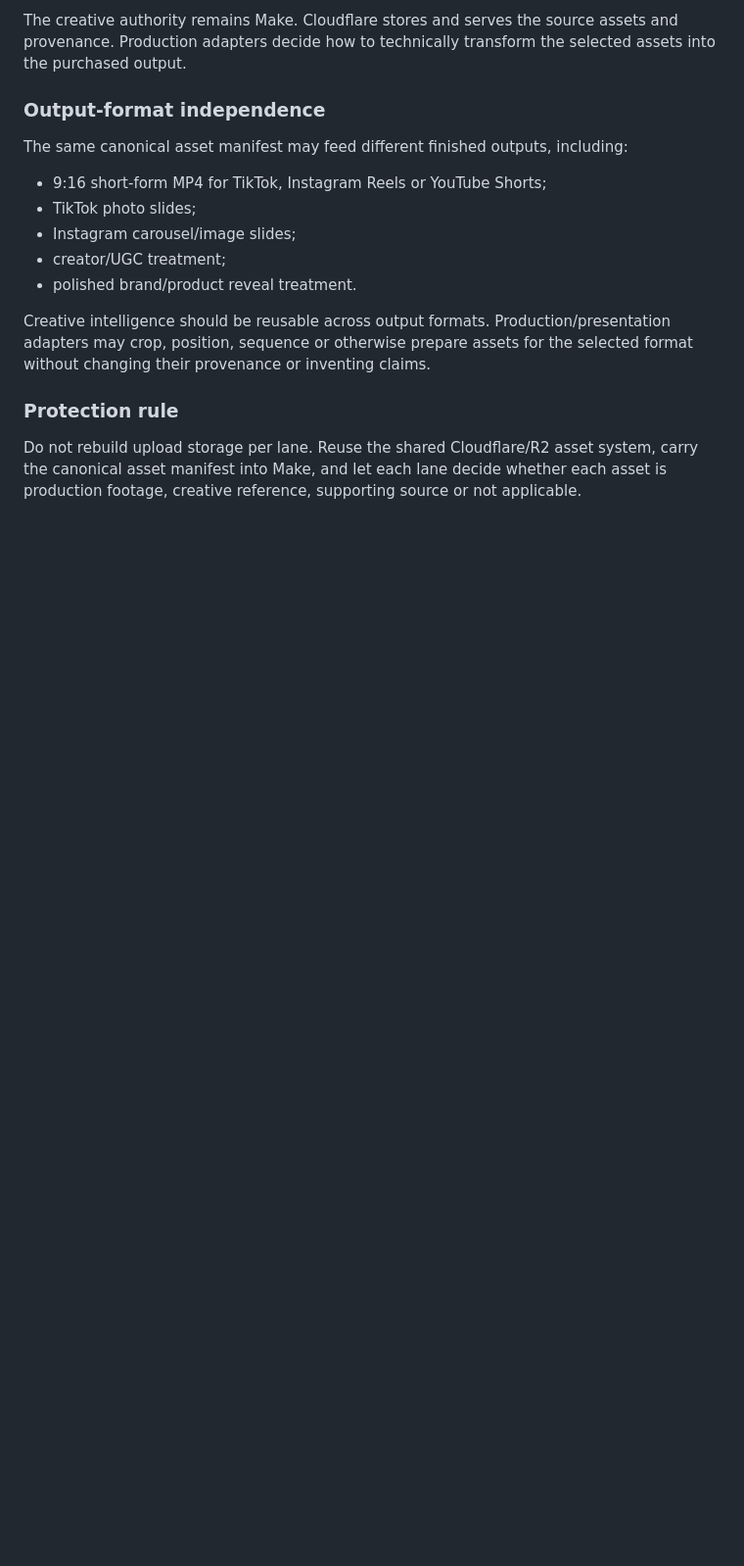
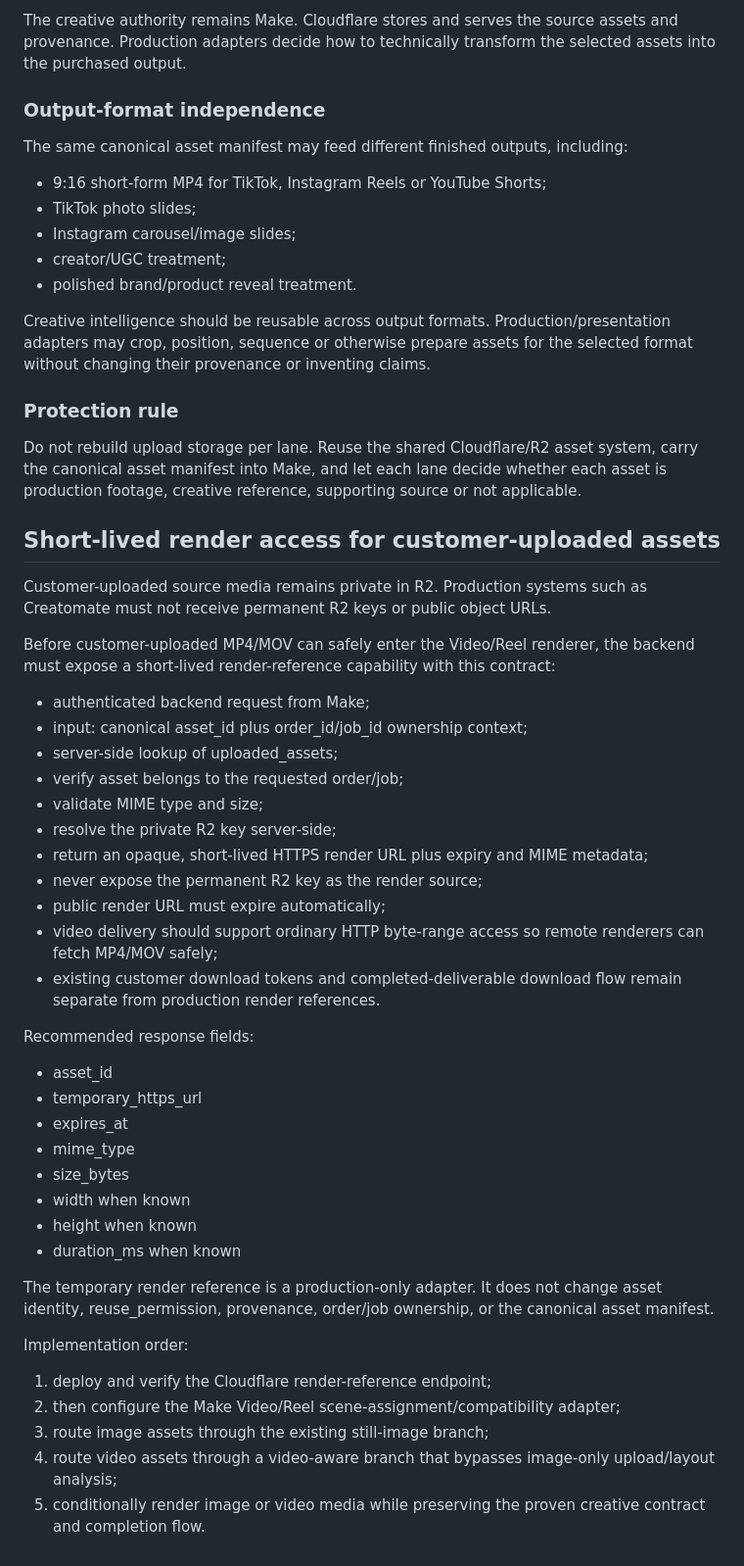
Before and after one commit to tripsdelivered-sketch/make-you-stop, a Markdown page: worker-upload/ARCHITECTURE.md, the part around the change. Shown at 98% size. GitHub-like rendering; blank space fills up the shorter version.

Commit message:
Document short-lived render access contract for uploaded media

```diff
--- a/worker-upload/ARCHITECTURE.md
+++ b/worker-upload/ARCHITECTURE.md
@@ -361,3 +361,43 @@ Creative intelligence should be reusable across output formats. Production/prese
 ### Protection rule
 
 Do not rebuild upload storage per lane. Reuse the shared Cloudflare/R2 asset system, carry the canonical asset manifest into Make, and let each lane decide whether each asset is production footage, creative reference, supporting source or not applicable.
+
+
+## Short-lived render access for customer-uploaded assets
+
+Customer-uploaded source media remains private in R2. Production systems such as Creatomate must not receive permanent R2 keys or public object URLs.
+
+Before customer-uploaded MP4/MOV can safely enter the Video/Reel renderer, the backend must expose a short-lived render-reference capability with this contract:
+
+- authenticated backend request from Make;
+- input: canonical asset_id plus order_id/job_id ownership context;
+- server-side lookup of uploaded_assets;
+- verify asset belongs to the requested order/job;
+- validate MIME type and size;
+- resolve the private R2 key server-side;
+- return an opaque, short-lived HTTPS render URL plus expiry and MIME metadata;
+- never expose the permanent R2 key as the render source;
+- public render URL must expire automatically;
+- video delivery should support ordinary HTTP byte-range access so remote renderers can fetch MP4/MOV safely;
+- existing customer download tokens and completed-deliverable download flow remain separate from production render references.
+
+Recommended response fields:
+
+- asset_id
+- temporary_https_url
+- expires_at
+- mime_type
+- size_bytes
+- width when known
+- height when known
+- duration_ms when known
+
+The temporary render reference is a production-only adapter. It does not change asset identity, reuse_permission, provenance, order/job ownership, or the canonical asset manifest.
+
+Implementation order:
+
+1. deploy and verify the Cloudflare render-reference endpoint;
+2. then configure the Make Video/Reel scene-assignment/compatibility adapter;
+3. route image assets through the existing still-image branch;
+4. route video assets through a video-aware branch that bypasses image-only upload/layout analysis;
+5. conditionally render image or video media while preserving the proven creative contract and completion flow.
```
